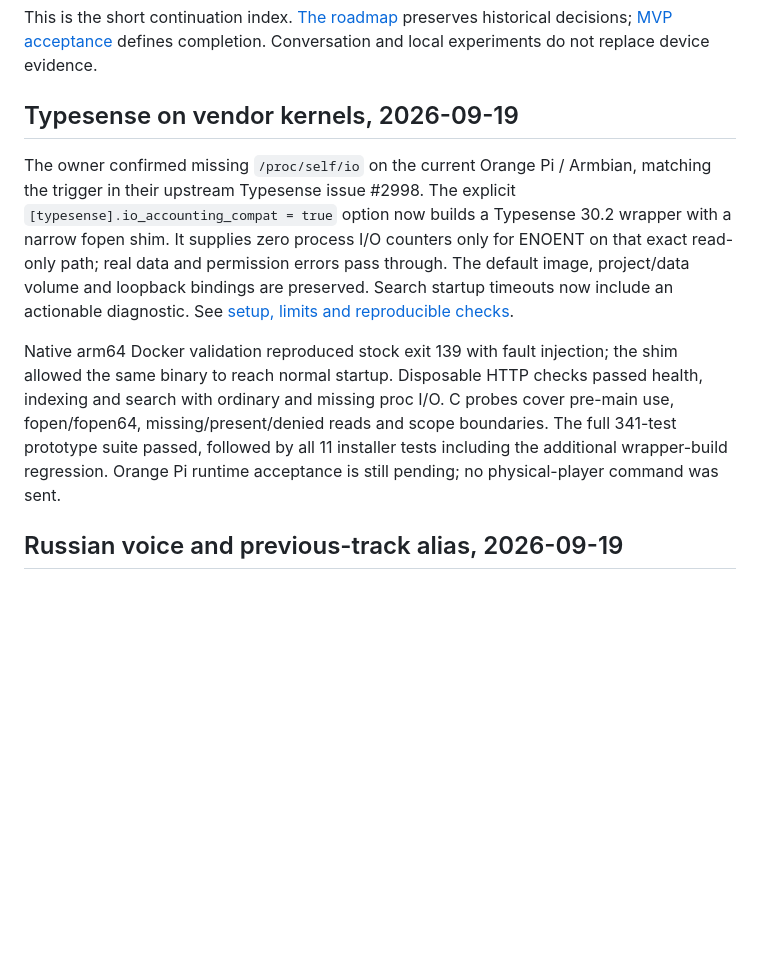
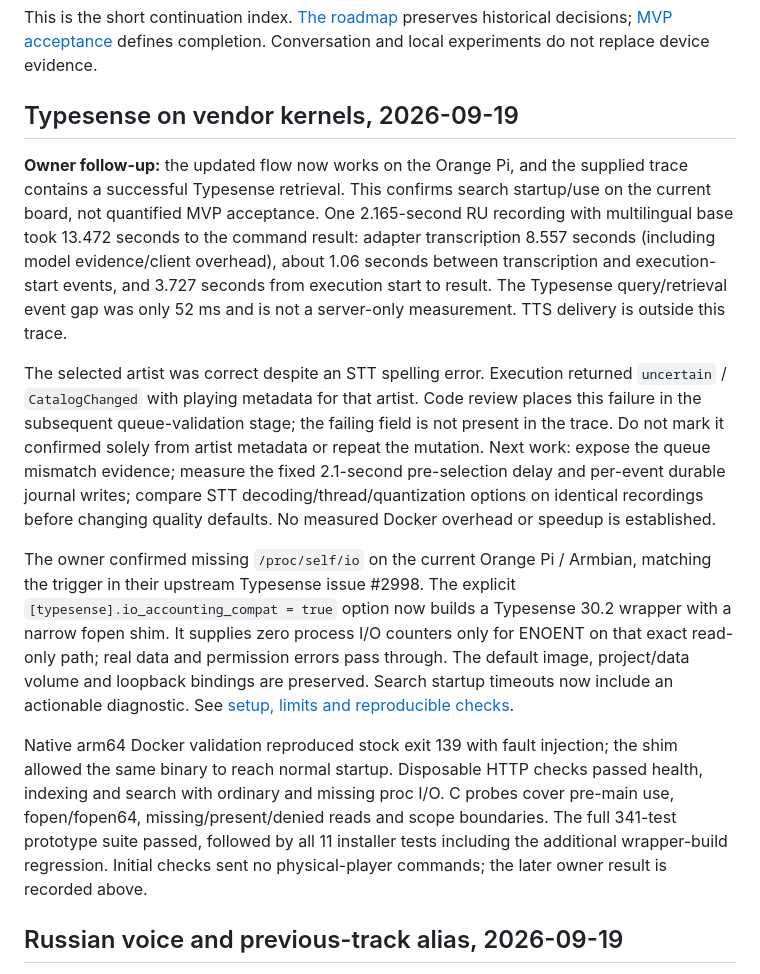
Before and after one commit to eudj1n/snowsky-disc-qemu, a Markdown page: docs/ASSISTANT_STATUS.md, the part around the change. GitHub-like rendering; blank space fills up the shorter version.

Commit message:
Record Orange Pi search confirmation and voice latency observations

```diff
--- a/docs/ASSISTANT_STATUS.md
+++ b/docs/ASSISTANT_STATUS.md
@@ -5,6 +5,24 @@ historical decisions; [MVP acceptance](ASSISTANT_MVP.md) defines completion.
 Conversation and local experiments do not replace device evidence.
 
 ## Typesense on vendor kernels, 2026-09-19
+
+**Owner follow-up:** the updated flow now works on the Orange Pi, and the supplied
+trace contains a successful Typesense retrieval. This confirms search startup/use
+on the current board, not quantified MVP acceptance. One 2.165-second RU recording
+with multilingual base took 13.472 seconds to the command result: adapter
+transcription 8.557 seconds (including model evidence/client overhead), about
+1.06 seconds between transcription and execution-start events, and 3.727 seconds
+from execution start to result. The Typesense query/retrieval event gap was only
+52 ms and is not a server-only measurement. TTS delivery is outside this trace.
+
+The selected artist was correct despite an STT spelling error. Execution returned
+`uncertain` / `CatalogChanged` with playing metadata for that artist. Code review
+places this failure in the subsequent queue-validation stage; the failing field
+is not present in the trace. Do not mark it confirmed solely from artist metadata
+or repeat the mutation. Next work: expose the queue mismatch evidence; measure
+the fixed 2.1-second pre-selection delay and per-event durable journal writes;
+compare STT decoding/thread/quantization options on identical recordings before
+changing quality defaults. No measured Docker overhead or speedup is established.
 
 The owner confirmed missing `/proc/self/io` on the current Orange Pi / Armbian,
 matching the trigger in their upstream Typesense issue #2998. The explicit
@@ -20,8 +38,8 @@ the shim allowed the same binary to reach normal startup. Disposable HTTP checks
 passed health, indexing and search with ordinary and missing proc I/O. C probes
 cover pre-main use, fopen/fopen64, missing/present/denied reads and scope boundaries.
 The full 341-test prototype suite passed, followed by all 11 installer tests
-including the additional wrapper-build regression. Orange Pi runtime acceptance
-is still pending; no physical-player command was sent.
+including the additional wrapper-build regression. Initial checks sent no
+physical-player commands; the later owner result is recorded above.
 
 ## Russian voice and previous-track alias, 2026-09-19
 
```
Also changed, not shown: docs/ASSISTANT_TYPESENSE.md (+4 -1 lines), research/disc_assistant/AGENTS.md (+5 -2 lines).
